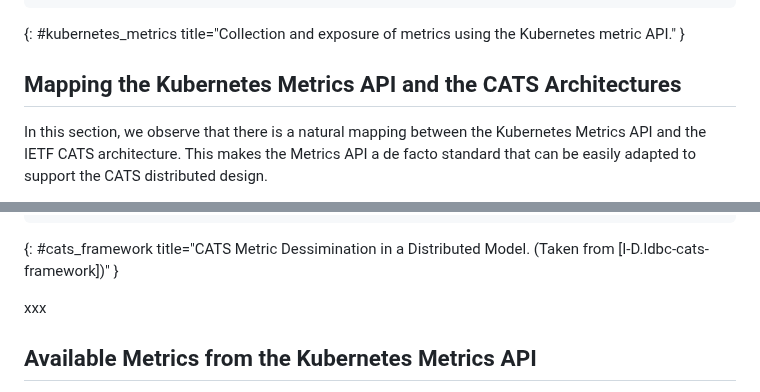
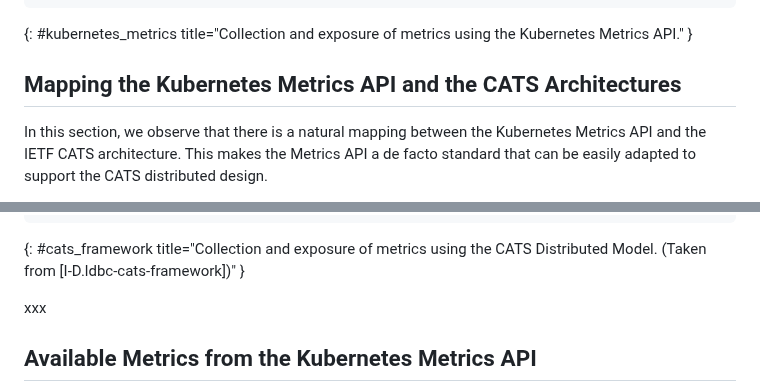
Before and after one commit to giralt/draft-xxx-operational-compute-metrics, a Markdown page: draft-rcr-opsawg-operational-compute-metrics.md, 2 parts joined by grey strips. Drawn GitHub-style.

Commit message:
Updated Metrics API section

```diff
--- a/draft-rcr-opsawg-operational-compute-metrics.md
+++ b/draft-rcr-opsawg-operational-compute-metrics.md
@@ -614,7 +614,7 @@ One of them corresponds to the Metrics API service. HPA, VPA, and
                 |                                                                                 |
                 +---------------------------------------------------------------------------------+
 {: #kubernetes_metrics title="Collection and exposure of
-metrics using the Kubernetes metric API." }
+metrics using the Kubernetes Metrics API." }
 
 ## Mapping the Kubernetes Metrics API and the CATS Architectures
 
@@ -656,7 +656,8 @@ for ease of reading.
                     :                                :  +---|CS-ID 2|
                     :                                :      +-------+
                     :<-------------------------------:
-{: #cats_framework title="CATS Metric Dessimination in a Distributed Model.
+{: #cats_framework title="Collection and exposure of
+metrics using the CATS Distributed Model.
 (Taken from [I-D.ldbc-cats-framework])" }
 
 xxx
```
